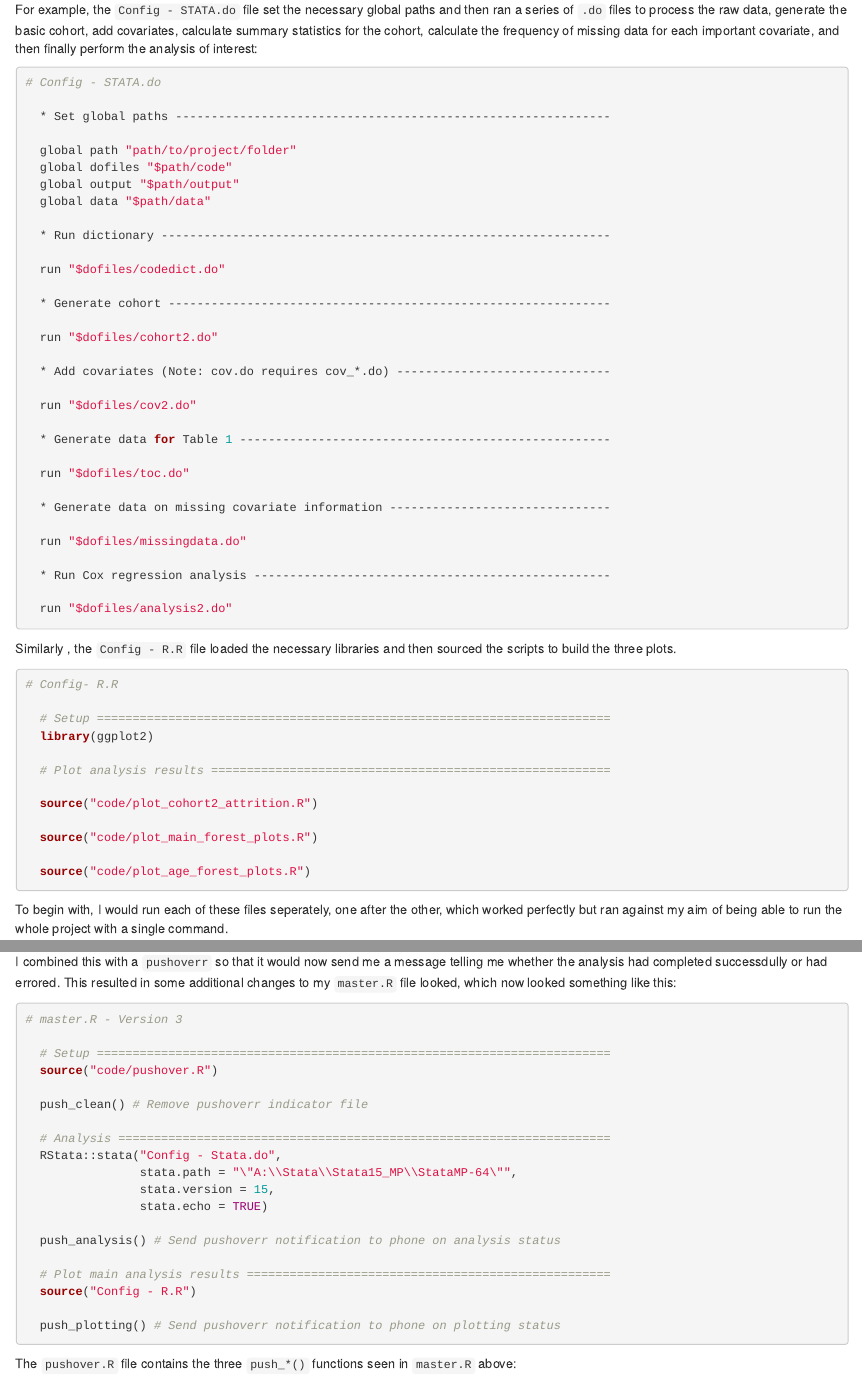
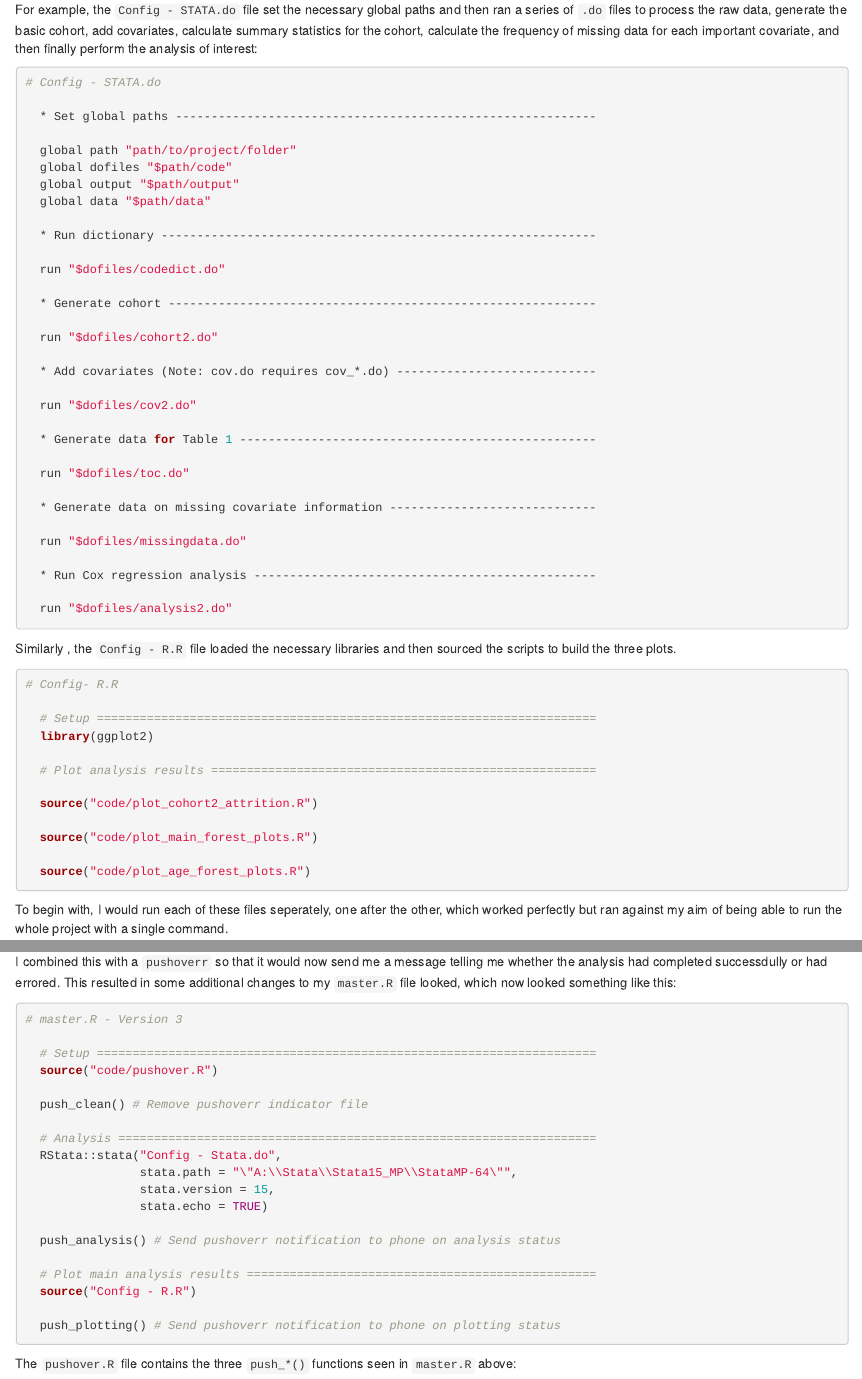
Before and after one commit to mcguinlu/website, an R Markdown document (content/post/2019-11-08-using-stata-r-and-pushoverr.Rmd): the page in a window 1100 px wide, from 800 px down, and a second part further down, joined at a grey line. Rendered offline with R 4.5, knitr and Pandoc, with nearby package versions.

Commit message:
Limit all code blocks to 80 characters

````diff
--- a/content/post/2019-11-08-using-stata-r-and-pushoverr.Rmd
+++ b/content/post/2019-11-08-using-stata-r-and-pushoverr.Rmd
@@ -58,34 +58,34 @@ For example, the `Config - STATA.do` file set the necessary global paths and the
 ```{r}
 # Config - STATA.do
 
-  * Set global paths -------------------------------------------------------------
+  * Set global paths -----------------------------------------------------------
 
   global path "path/to/project/folder"
   global dofiles "$path/code"
   global output "$path/output"
   global data "$path/data"
 
-  * Run dictionary ---------------------------------------------------------------
+  * Run dictionary -------------------------------------------------------------
 
   run "$dofiles/codedict.do"
 
-  * Generate cohort --------------------------------------------------------------
+  * Generate cohort ------------------------------------------------------------
 
   run "$dofiles/cohort2.do"
 
-  * Add covariates (Note: cov.do requires cov_*.do) ------------------------------
+  * Add covariates (Note: cov.do requires cov_*.do) ----------------------------
 
   run "$dofiles/cov2.do"
 
-  * Generate data for Table 1 ----------------------------------------------------
+  * Generate data for Table 1 --------------------------------------------------
 
   run "$dofiles/toc.do"
 
-  * Generate data on missing covariate information -------------------------------
+  * Generate data on missing covariate information -----------------------------
 
   run "$dofiles/missingdata.do"
 
-  * Run Cox regression analysis --------------------------------------------------
+  * Run Cox regression analysis ------------------------------------------------
 
   run "$dofiles/analysis2.do"
 ```
@@ -97,10 +97,10 @@ Similarly , the `Config - R.R` file loaded the necessary libraries and then sour
 ```{r}
 # Config- R.R
 
-  # Setup ========================================================================
+  # Setup ======================================================================
   library(ggplot2)
 
-  # Plot analysis results ========================================================
+  # Plot analysis results ======================================================
 
   source("code/plot_cohort2_attrition.R")
 
@@ -229,12 +229,12 @@ I combined this with a `pushoverr`  so that it would now send me a message telli
 ```{r}
 # master.R - Version 3
 
-  # Setup ========================================================================
+  # Setup ======================================================================
   source("code/pushover.R")
 
   push_clean() # Remove pushoverr indicator file
 
-  # Analysis =====================================================================
+  # Analysis ===================================================================
   RStata::stata("Config - Stata.do",
                 stata.path = "\"A:\\Stata\\Stata15_MP\\StataMP-64\"",
                 stata.version = 15,
@@ -242,7 +242,7 @@ I combined this with a `pushoverr`  so that it would now send me a message telli
 
   push_analysis() # Send pushoverr notification to phone on analysis status
 
-  # Plot main analysis results ===================================================
+  # Plot main analysis results =================================================
   source("Config - R.R")
 
   push_plotting() # Send pushoverr notification to phone on plotting status
````
Also changed, not shown: content/post/2019-11-08-using-stata-r-and-pushoverr.html, 3 other files.
